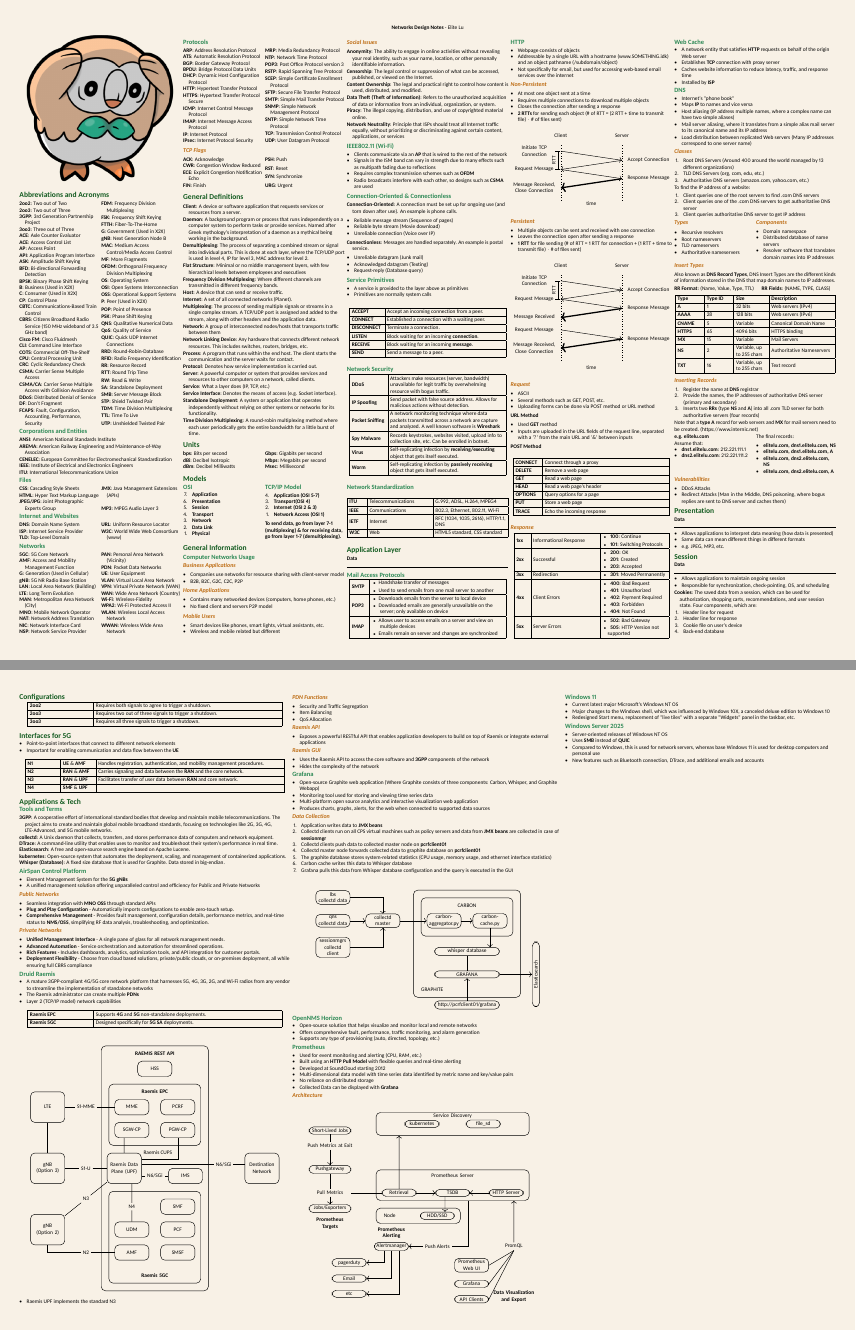
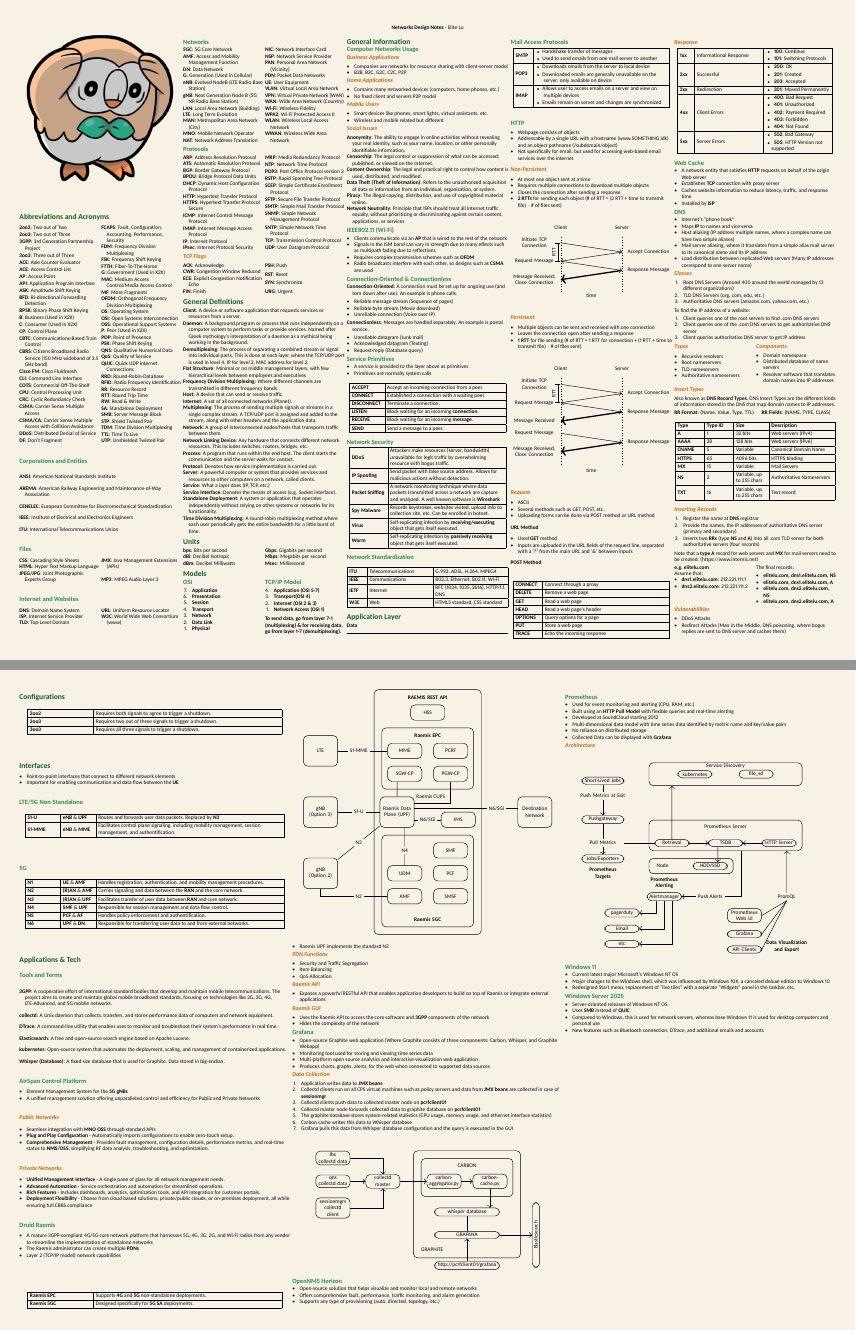
Before and after one commit to honkita/Networks-Design-Notes, a LaTeX document (main.tex): pages 1 and 5 of 5, joined at a grey line. The pictures show the PDF file main.pdf that the author committed with the source.

Commit message:
Updated sheet

```diff
--- a/main.tex
+++ b/main.tex
@@ -378,9 +376,13 @@
 
     \definition{AMF}{Access and Mobility Management Function}
 
+    \definition{DN}{Data Network}
+
     \definition{G}{Generation (Used in Cellular)}
 
-    \definition{gNB}{5G NR Radio Base Station}
+    \definition{eNB}{Evolved NodeB (LTE Radio Base Station)}
+
+    \definition{gNB}{Next Generation Node B (5G NR Radio Base Station)}
 
     \definition{LAN}{Local Area Network (Building)}
 
@@ -2613,7 +2615,7 @@
     \end{tabular}
   \end{center}
 
-  \section{Interfaces for 5G}
+  \section{Interfaces}
 
   \begin{itemize}
     \item Point-to-point interfaces that connect to different network elements
@@ -2623,13 +2627,29 @@
   \begin{center}
     \begin{tabular}{| m{1cm} | m{1cm} | m{6cm} |}
       \hline
-      \textbf{N1} & \textbf{UE} \& \textbf{AMF}  & Handles registration, authentication, and mobility management procedures. \\
-      \hline
-      \textbf{N2} & \textbf{RAN} \& \textbf{AMF} & Carries signaling and data between the \textbf{RAN} and the core network. \\
-      \hline
-      \textbf{N3} & \textbf{RAN} \& \textbf{UPF} & Facilitates transfer of user data between \textbf{RAN} and core network.  \\
-      \hline
-      \textbf{N4} & \textbf{SMF} \& \textbf{UPF} &                                                                           \\
+      \textbf{S1-U}   & \textbf{eNB} \& \textbf{UPF} & Routes and forwards user data packets. Replaced by \textbf{N3}                                                \\
+      \hline
+      \textbf{S1-MME} & \textbf{eNB} \& \textbf{MME} & Facilitates control plane signaling, including mobility management, session management, and authentification. \\
+      \hline
+    \end{tabular}
+  \end{center}
+
+  \subsection{5G}
+
+  \begin{center}
+    \begin{tabular}{| m{1cm} | m{1cm} | m{6cm} |}
+      \hline
+      \textbf{N1} & \textbf{UE} \& \textbf{AMF}    & Handles registration, authentication, and mobility management procedures. \\
+      \hline
+      \textbf{N2} & \textbf{(R)AN} \& \textbf{AMF} & Carries signaling and data between the \textbf{RAN} and the core network. \\
+      \hline
+      \textbf{N3} & \textbf{(R)AN} \& \textbf{UPF} & Facilitates transfer of user data between \textbf{RAN} and core network.  \\
+      \hline
+      \textbf{N4} & \textbf{SMF} \& \textbf{UPF}   & Responsible for session management and data flow control.                 \\
+      \hline
+      \textbf{N5} & \textbf{PCF} \& \textbf{AF}    & Handles policy enforcement and authentification.                          \\
+      \hline
+      \textbf{N6} & \textbf{UPF} \& \textbf{DN}    & Responsible for transferring user data to and from external networks.     \\
       \hline
     \end{tabular}
   \end{center}
```
Also changed, not shown: .latexindent.yaml (+1 -2 lines), main.pdf, main.tex (6 more changed lines).
